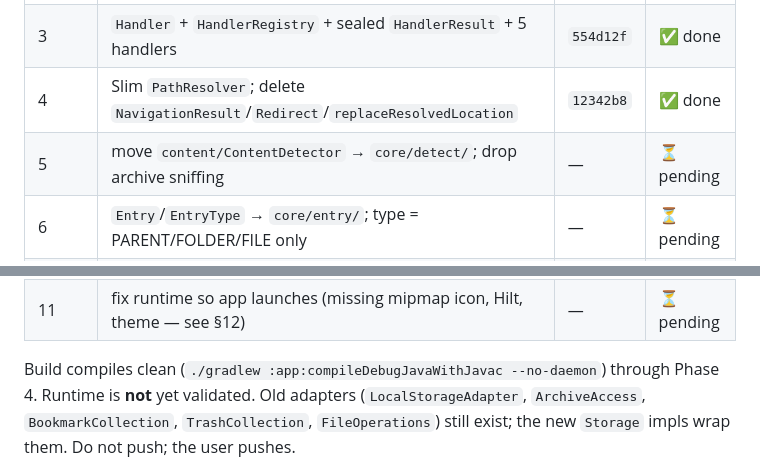
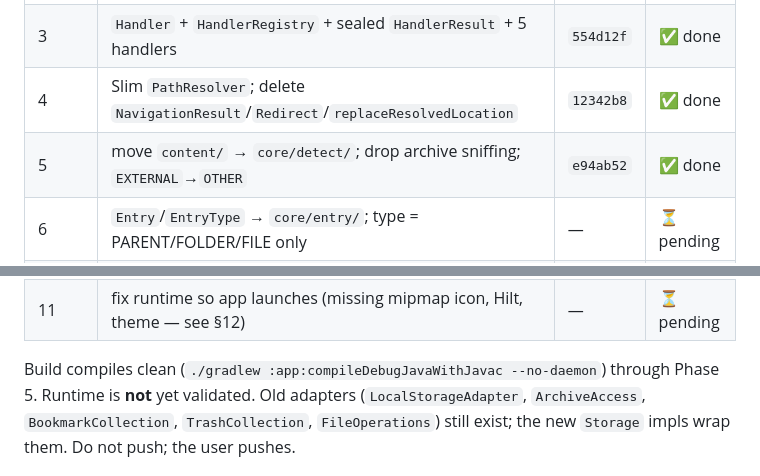
Before and after one commit to vpthinh19/file-manager, a Markdown page: REFACTOR_PLAN.md, 2 parts joined by grey strips. Rendered like a GitHub page.

Commit message:
docs: mark phase 5 done in REFACTOR_PLAN
Co-Authored-By: Claude Opus 4.7 <noreply@anthropic.com>

```diff
--- a/REFACTOR_PLAN.md
+++ b/REFACTOR_PLAN.md
@@ -16,7 +16,7 @@ This is the **current** roadmap — not a stale doc. The old `ARCHITECTURE.md` a
 | 2 | `Storage` interface + `StorageRegistry` + 5 impls + `StorageModule` | `0f43d7d` | ✅ done |
 | 3 | `Handler` + `HandlerRegistry` + sealed `HandlerResult` + 5 handlers | `554d12f` | ✅ done |
 | 4 | Slim `PathResolver`; delete `NavigationResult`/`Redirect`/`replaceResolvedLocation` | `12342b8` | ✅ done |
-| 5 | move `content/ContentDetector` → `core/detect/`; drop archive sniffing | — | ⏳ pending |
+| 5 | move `content/` → `core/detect/`; drop archive sniffing; `EXTERNAL`→`OTHER` | `e94ab52` | ✅ done |
 | 6 | `Entry`/`EntryType` → `core/entry/`; type = PARENT/FOLDER/FILE only | — | ⏳ pending |
 | 7 | `ui/` → `component/`; `settings/`+`ui/format/` → `core/`; `FileOperations` → `Operations` | — | ⏳ pending |
 | 8 | `Operations` facade uses `StorageRegistry` polymorphically | — | ⏳ pending |
@@ -25,7 +25,7 @@ This is the **current** roadmap — not a stale doc. The old `ARCHITECTURE.md` a
 | 11 | fix runtime so app launches (missing mipmap icon, Hilt, theme — see §12) | — | ⏳ pending |
 
 Build compiles clean (`./gradlew :app:compileDebugJavaWithJavac --no-daemon`)
-through Phase 4. Runtime is **not** yet validated. Old adapters
+through Phase 5. Runtime is **not** yet validated. Old adapters
 (`LocalStorageAdapter`, `ArchiveAccess`, `BookmarkCollection`, `TrashCollection`,
 `FileOperations`) still exist; the new `Storage` impls wrap them. Do not push;
 the user pushes.
```
